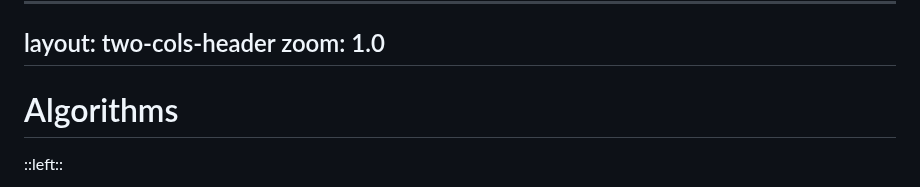
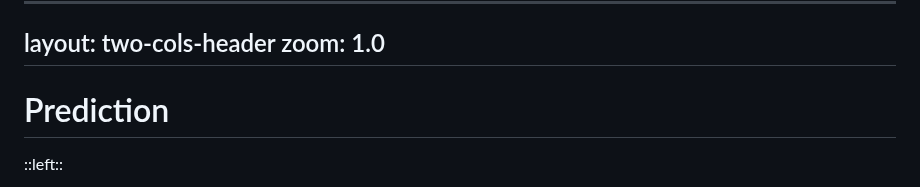
Before and after one commit to mrmatho/7dt-slides, a Markdown page: pages/ai-1.md, the part around the change. Rendered like a GitHub page.

Commit message:
Minor: fixed an AI slide heading

```diff
--- a/pages/ai-1.md
+++ b/pages/ai-1.md
@@ -247,7 +247,7 @@ layout: two-cols-header
 zoom: 1.0
 ---
 
-<h1 style="text-align:center;"> Algorithms </h1>
+<h1 style="text-align:center;"> Prediction </h1>
 
 ::left::
 
```
